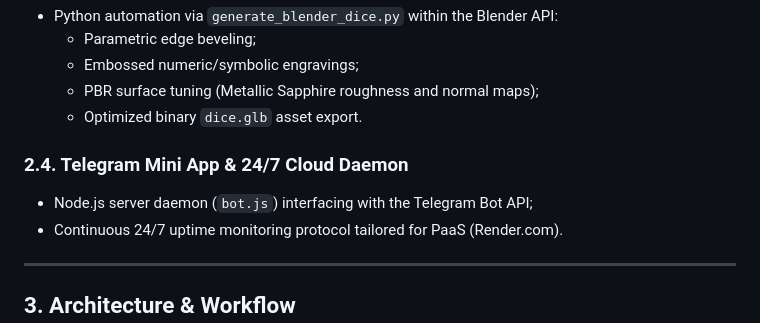
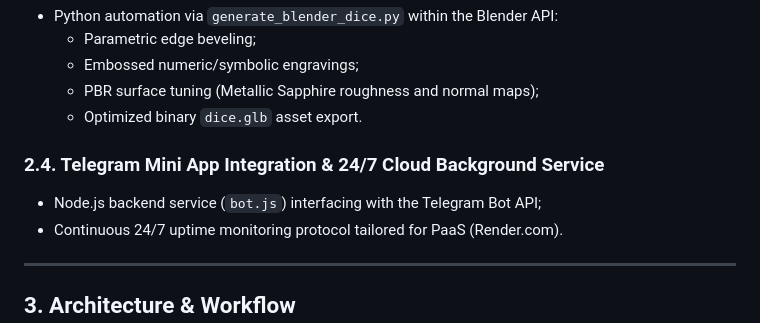
Before and after one commit to Andrew123485/kubik555-bot, a Markdown page: README.en.md, the part around the change. Rendered like a GitHub page.

```diff
--- a/README.en.md
+++ b/README.en.md
@@ -85,8 +85,8 @@
   * PBR surface tuning (Metallic Sapphire roughness and normal maps);
   * Optimized binary `dice.glb` asset export.
 
-### 2.4. Telegram Mini App & 24/7 Cloud Daemon
-* Node.js server daemon (`bot.js`) interfacing with the Telegram Bot API;
+### 2.4. Telegram Mini App Integration & 24/7 Cloud Background Service
+* Node.js backend service (`bot.js`) interfacing with the Telegram Bot API;
 * Continuous 24/7 uptime monitoring protocol tailored for PaaS (Render.com).
 
 ---
```
Also changed, not shown: README.md (+3 -3 lines).
